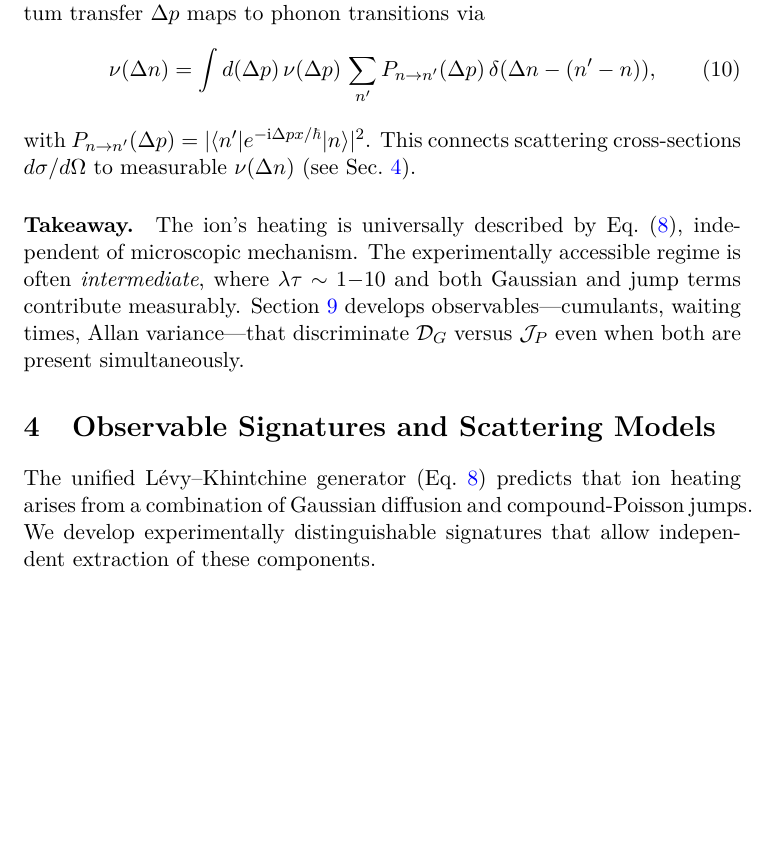
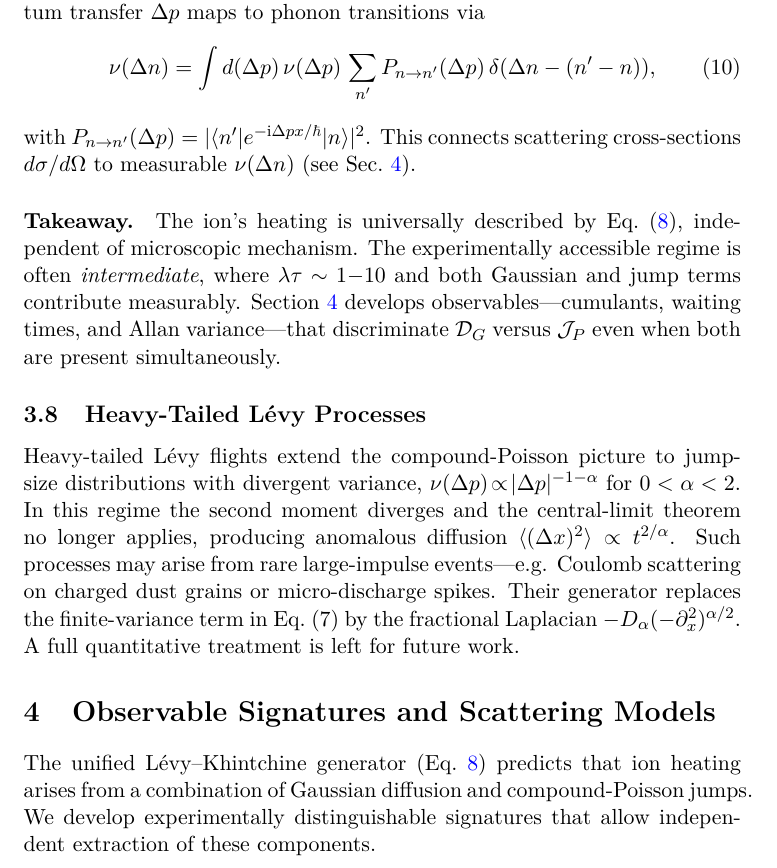
Before and after one commit to uwarring82/From-Keldysh-to-Levy-Unified-EM-Noise-Framework-for-Trapped-Ions, a LaTeX paper (main.tex, which reads sections/03_theory_foundations.tex, sections/04_scattering_models.tex): part of page 5 of 13, cut so that both start at the same text, the shorter picture padded with empty space. Compiled offline with pdfLaTeX.

Commit message:
Clarify Levy scope and fix references

```diff
--- a/sections/03_theory_foundations.tex
+++ b/sections/03_theory_foundations.tex
@@ -101,4 +101,12 @@ This connects scattering cross-sections $d\sigma/d\Omega$ to measurable $\nu(\De
 \paragraph{Takeaway.}
 The ion's heating is universally described by Eq.~\eqref{eq:levy-box}, independent of microscopic mechanism.
 The experimentally accessible regime is often \emph{intermediate}, where $\lambda \tau \sim 1{-}10$ and both Gaussian and jump terms contribute measurably.
-Section~\ref{sec:discriminants-table} develops observables—cumulants, waiting times, Allan variance—that discriminate $\mathcal{D}_G$ versus $\mathcal{J}_P$ even when both are present simultaneously.
+Section~\ref{sec:observable_signatures} develops observables—cumulants, waiting times, and Allan variance—that discriminate $\mathcal{D}_G$ versus $\mathcal{J}_P$ even when both are present simultaneously.
+
+\subsection{Heavy-Tailed L\'evy Processes}
+Heavy-tailed L\'evy flights extend the compound-Poisson picture to jump-size distributions with divergent variance,
+$\nu(\Delta p)\!\propto\! |\Delta p|^{-1-\alpha}$ for $0<\alpha<2$.
+In this regime the second moment diverges and the central-limit theorem no longer applies, producing anomalous diffusion $\langle (\Delta x)^2 \rangle \propto t^{2/\alpha}$.
+Such processes may arise from rare large-impulse events—e.g. Coulomb scattering on charged dust grains or micro-discharge spikes.
+Their generator replaces the finite-variance term in Eq.~(7) by the fractional Laplacian $-D_\alpha(-\partial_x^2)^{\alpha/2}$.
+A full quantitative treatment is left for future work.
--- a/sections/04_scattering_models.tex
+++ b/sections/04_scattering_models.tex
@@ -1,5 +1,6 @@
 \section{Observable Signatures and Scattering Models}
 \label{sec:scattering-models}
+\label{sec:observable_signatures}
 The unified L\'evy--Khintchine generator (Eq.~\ref{eq:levy-box}) predicts that ion heating arises from a combination of Gaussian diffusion and compound-Poisson jumps.
 We develop experimentally distinguishable signatures that allow independent extraction of these components.
 
```
Also changed, not shown: sections/07_inference_protocol.tex (+1 -0 lines).
